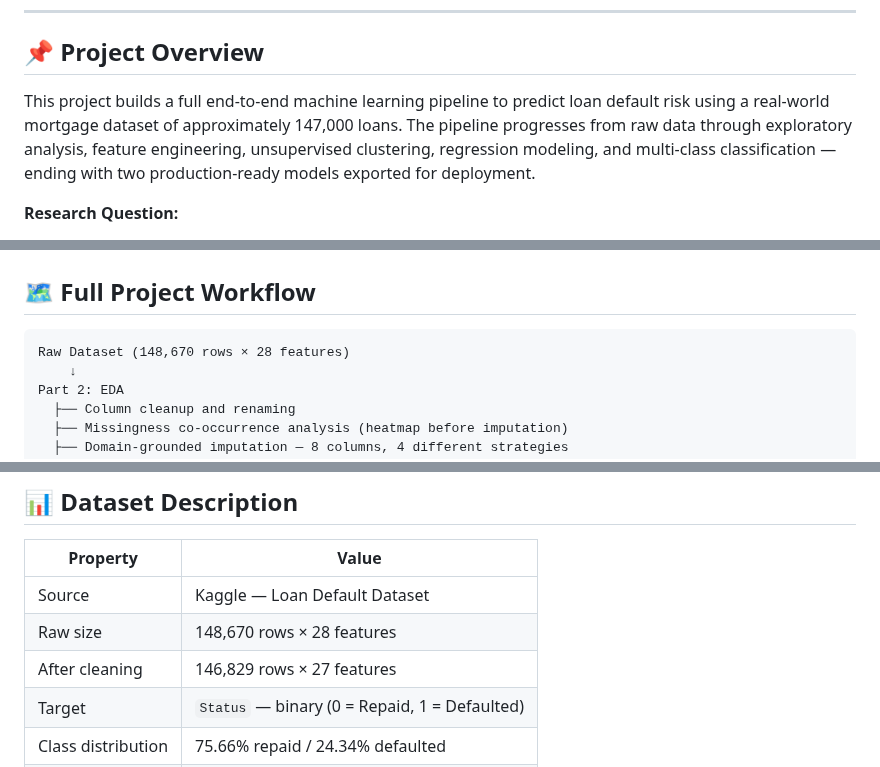
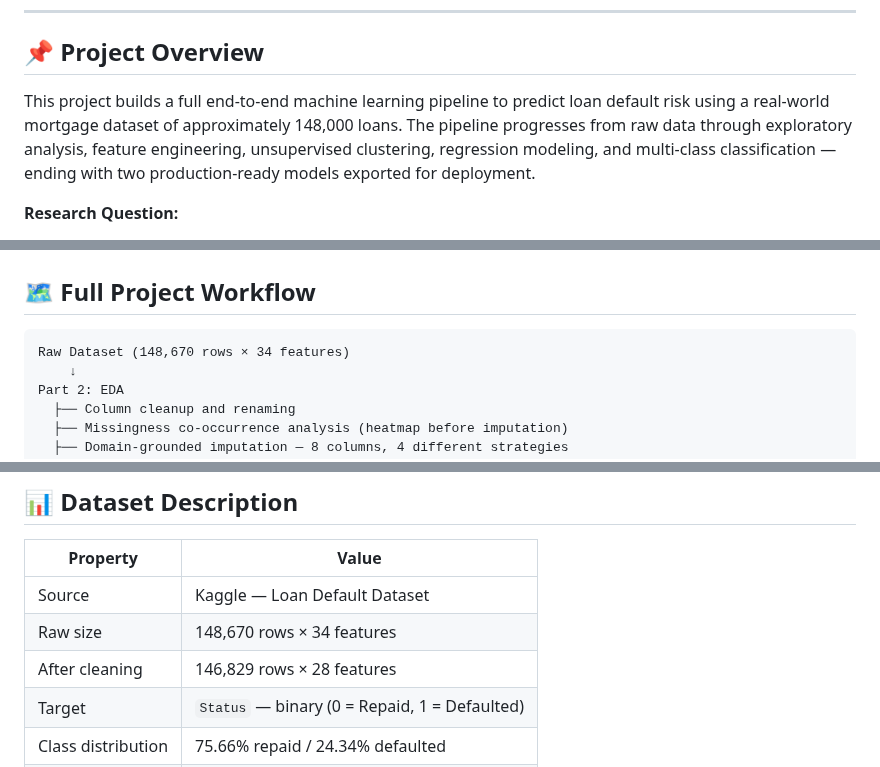
Before and after one commit to vkpatva/MIP-18-ZKP, a Markdown page: README.md, 3 parts joined by grey strips. GitHub-like rendering.

````diff
--- a/README.md
+++ b/README.md
@@ -42,7 +42,7 @@ pipeline_tag: tabular-classification
 ## 📌 Project Overview
 
 This project builds a full end-to-end machine learning pipeline to predict loan default risk
-using a real-world mortgage dataset of approximately 147,000 loans. The pipeline progresses
+using a real-world mortgage dataset of approximately 148,000 loans. The pipeline progresses
 from raw data through exploratory analysis, feature engineering, unsupervised clustering,
 regression modeling, and multi-class classification — ending with two production-ready models
 exported for deployment.
@@ -62,7 +62,7 @@ data leakage and is grounded in real financial logic.
 ## 🗺️ Full Project Workflow
 
 ```
-Raw Dataset (148,670 rows × 28 features)
+Raw Dataset (148,670 rows × 34 features)
     ↓
 Part 2: EDA
   ├── Column cleanup and renaming
@@ -131,8 +131,8 @@ Record presentation → Add link to README
 | Property | Value |
 |---|---|
 | Source | Kaggle — Loan Default Dataset |
-| Raw size | 148,670 rows × 28 features |
-| After cleaning | 146,829 rows × 27 features |
+| Raw size | 148,670 rows × 34 features |
+| After cleaning | 146,829 rows × 28 features |
 | Target | `Status` — binary (0 = Repaid, 1 = Defaulted) |
 | Class distribution | 75.66% repaid / 24.34% defaulted |
 | Geography | US mortgage market |
````
